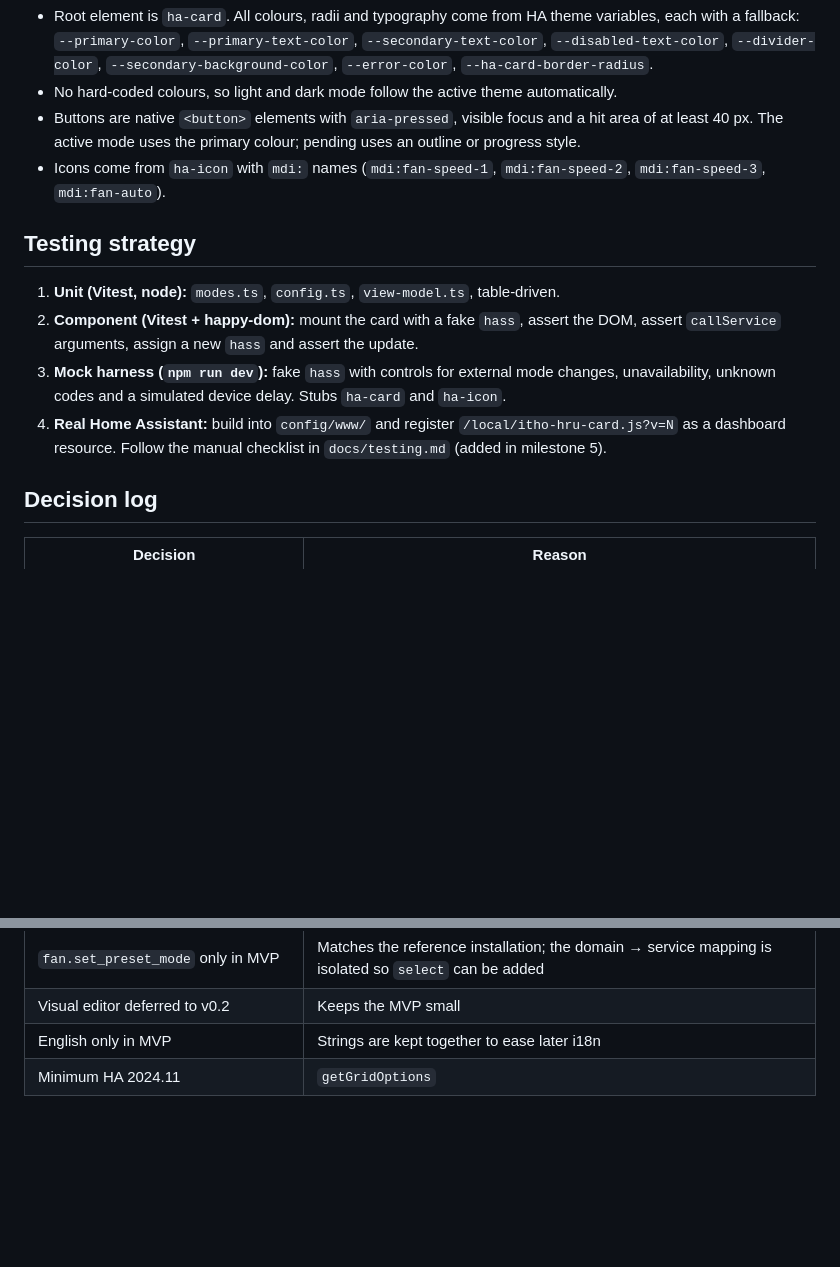
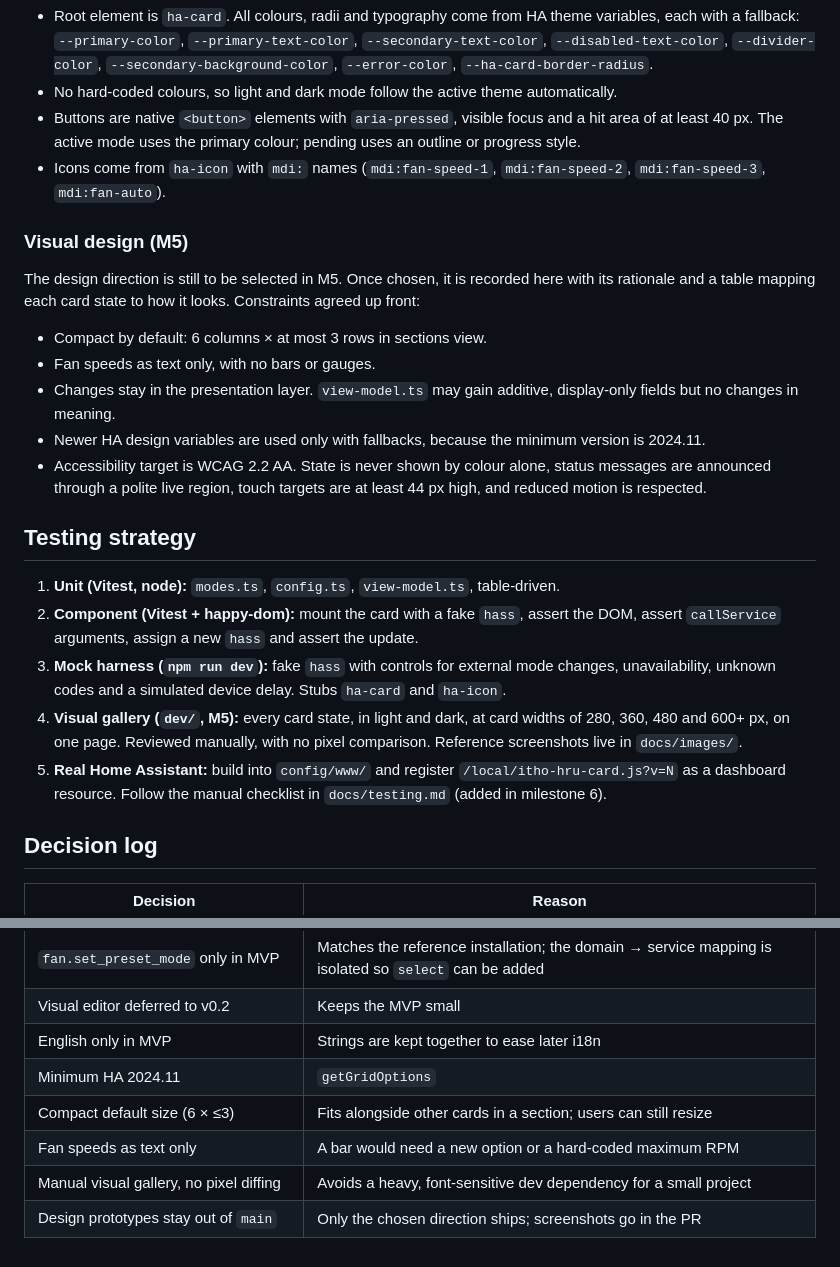
Before and after one commit to David200337/itho-hru-card, a Markdown page: docs/architecture.md, 2 parts joined by grey strips. Rendered like a GitHub page; blank space fills up the shorter version.

```diff
--- a/docs/architecture.md
+++ b/docs/architecture.md
@@ -207,6 +207,20 @@ bare number.
 - Icons come from `ha-icon` with `mdi:` names (`mdi:fan-speed-1`, `mdi:fan-speed-2`,
   `mdi:fan-speed-3`, `mdi:fan-auto`).
 
+### Visual design (M5)
+
+The design direction is still to be selected in M5. Once chosen, it is recorded here with its
+rationale and a table mapping each card state to how it looks. Constraints agreed up front:
+
+- Compact by default: 6 columns × at most 3 rows in sections view.
+- Fan speeds as text only, with no bars or gauges.
+- Changes stay in the presentation layer. `view-model.ts` may gain additive, display-only fields
+  but no changes in meaning.
+- Newer HA design variables are used only with fallbacks, because the minimum version is 2024.11.
+- Accessibility target is WCAG 2.2 AA. State is never shown by colour alone, status messages are
+  announced through a polite live region, touch targets are at least 44 px high, and reduced
+  motion is respected.
+
 ## Testing strategy
 
 1. **Unit (Vitest, node):** `modes.ts`, `config.ts`, `view-model.ts`, table-driven.
@@ -214,8 +228,11 @@ bare number.
    `callService` arguments, assign a new `hass` and assert the update.
 3. **Mock harness (`npm run dev`):** fake `hass` with controls for external mode changes,
    unavailability, unknown codes and a simulated device delay. Stubs `ha-card` and `ha-icon`.
-4. **Real Home Assistant:** build into `config/www/` and register `/local/itho-hru-card.js?v=N` as
-   a dashboard resource. Follow the manual checklist in `docs/testing.md` (added in milestone 5).
+4. **Visual gallery (`dev/`, M5):** every card state, in light and dark, at card widths of 280,
+   360, 480 and 600+ px, on one page. Reviewed manually, with no pixel comparison. Reference
+   screenshots live in `docs/images/`.
+5. **Real Home Assistant:** build into `config/www/` and register `/local/itho-hru-card.js?v=N` as
+   a dashboard resource. Follow the manual checklist in `docs/testing.md` (added in milestone 6).
 
 ## Decision log
 
@@ -229,3 +246,7 @@ bare number.
 | Visual editor deferred to v0.2 | Keeps the MVP small |
 | English only in MVP | Strings are kept together to ease later i18n |
 | Minimum HA 2024.11 | `getGridOptions` |
+| Compact default size (6 × ≤3) | Fits alongside other cards in a section; users can still resize |
+| Fan speeds as text only | A bar would need a new option or a hard-coded maximum RPM |
+| Manual visual gallery, no pixel diffing | Avoids a heavy, font-sensitive dev dependency for a small project |
+| Design prototypes stay out of `main` | Only the chosen direction ships; screenshots go in the PR |
```
Also changed, not shown: docs/roadmap.md (+84 -4 lines).
